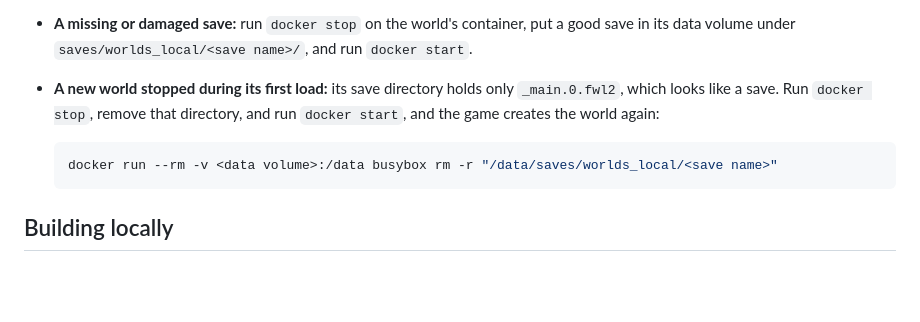
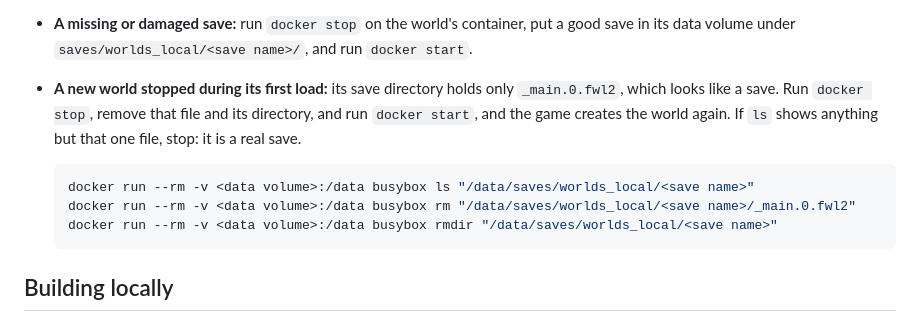
Before and after one commit to valhallowed/valhallowed, a Markdown page: README.md, the part around the change. GitHub-like rendering; blank space fills up the shorter version.

Commit message:
README: remove a stray save file by name, not its whole directory
`rm -r` on a mistyped or blank save name would delete real saves. Removing the one
file, then rmdir, fails instead, and ls shows what is there first.

Co-Authored-By: Claude Opus 5.5 <noreply@anthropic.com>

````diff
--- a/README.md
+++ b/README.md
@@ -59,11 +59,14 @@ names each world's container, and `docker volume ls` its data volume.
   good save in its data volume under `saves/worlds_local/<save name>/`, and run
   `docker start`.
 - **A new world stopped during its first load:** its save directory holds only
-  `_main.0.fwl2`, which looks like a save. Run `docker stop`, remove that
-  directory, and run `docker start`, and the game creates the world again:
+  `_main.0.fwl2`, which looks like a save. Run `docker stop`, remove that file
+  and its directory, and run `docker start`, and the game creates the world
+  again. If `ls` shows anything but that one file, stop: it is a real save.
 
   ```bash
-  docker run --rm -v <data volume>:/data busybox rm -r "/data/saves/worlds_local/<save name>"
+  docker run --rm -v <data volume>:/data busybox ls "/data/saves/worlds_local/<save name>"
+  docker run --rm -v <data volume>:/data busybox rm "/data/saves/worlds_local/<save name>/_main.0.fwl2"
+  docker run --rm -v <data volume>:/data busybox rmdir "/data/saves/worlds_local/<save name>"
   ```
 
 ## Building locally
````
